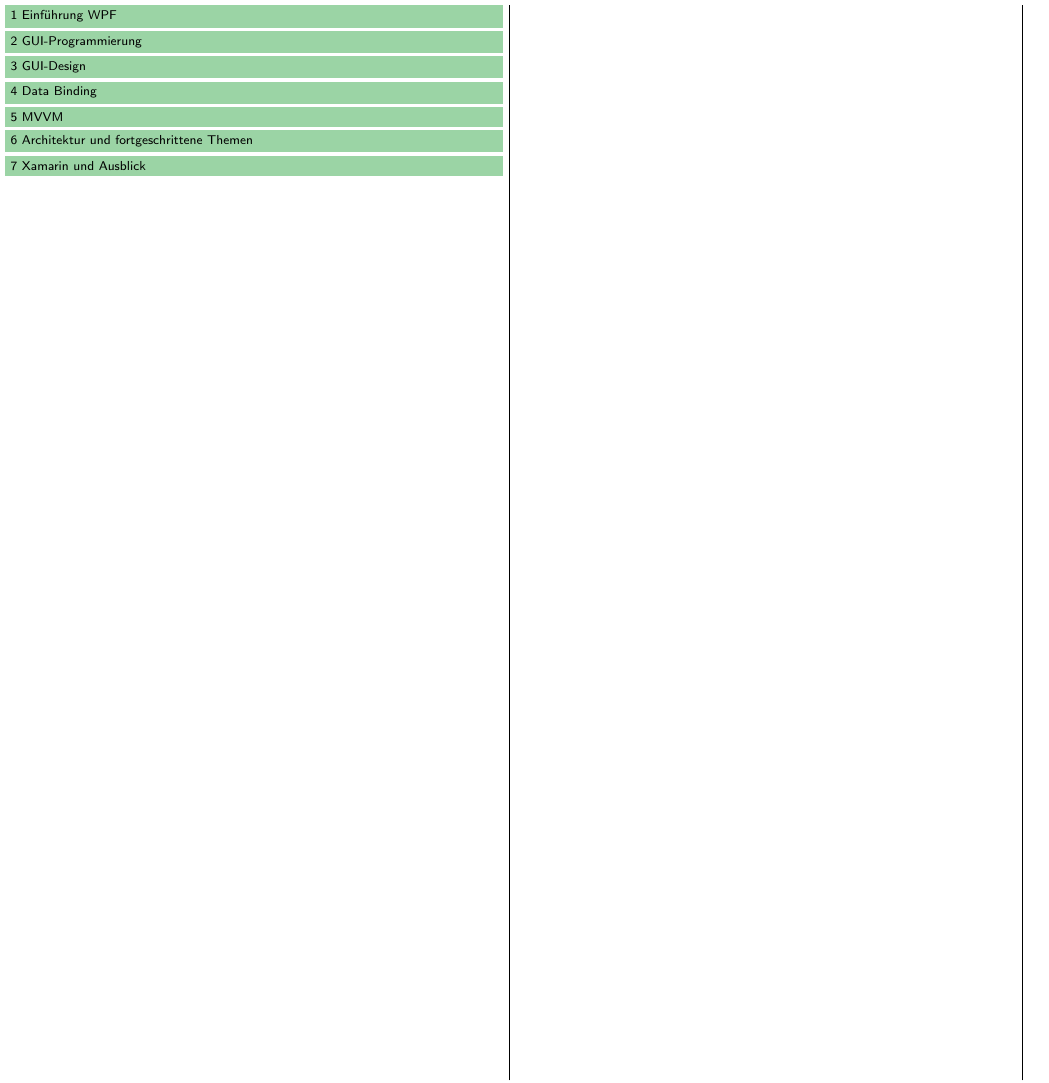
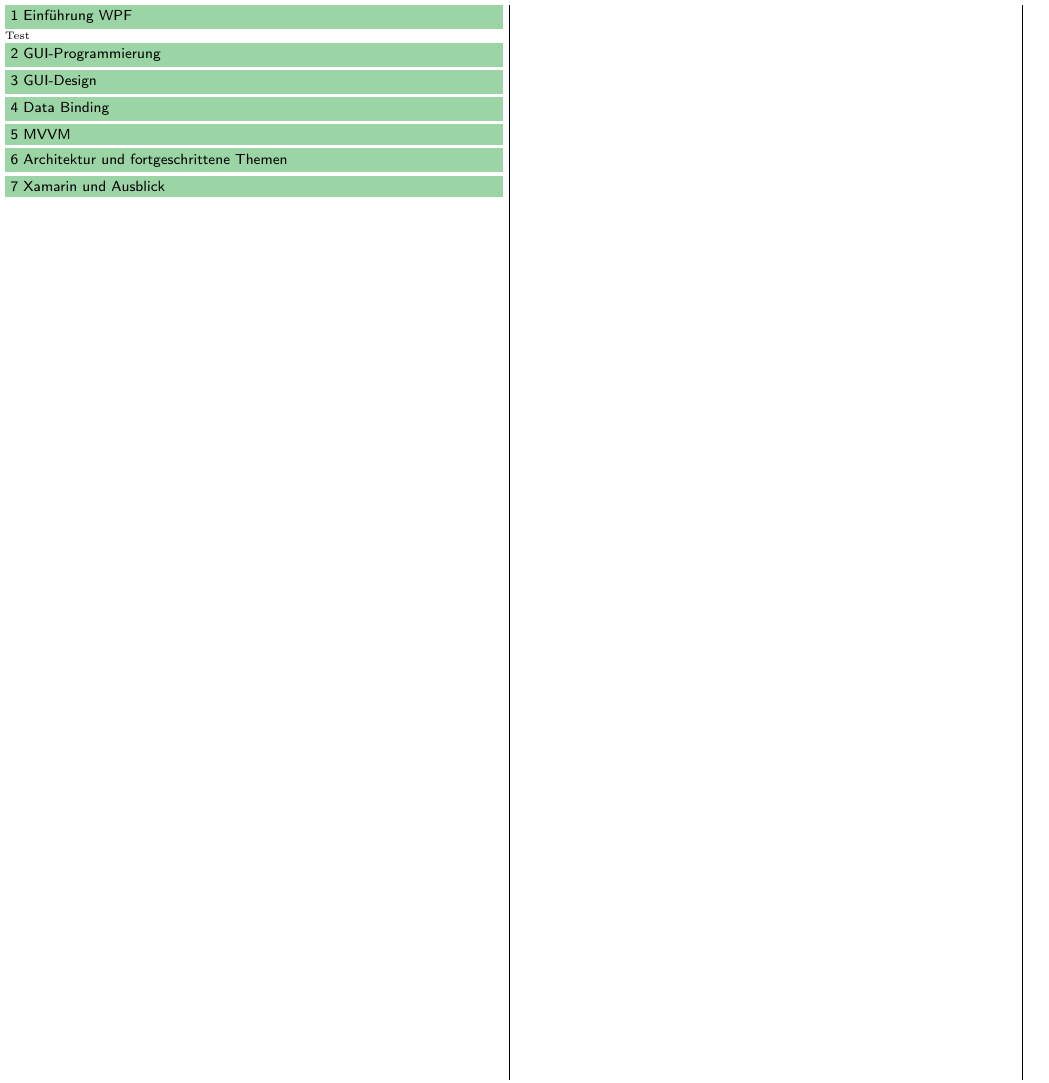
Before and after one commit to JSchltggr/MGE_Zusammenfassung, a LaTeX document (WPF/src/main.tex, which reads WPF/src/content/week08.tex, WPF/src/style/template.tex): part of the page, cut so that both start at the same text. Compiled offline with pdfLaTeX.

Commit message:
template.tex aus WPF Teil angepasst

```diff
--- a/WPF/src/content/week08.tex
+++ b/WPF/src/content/week08.tex
@@ -2,3 +2,4 @@
 %! Date = 05/01/2021
 
 \section{Einführung WPF}
+Test
--- a/WPF/src/style/template.tex
+++ b/WPF/src/style/template.tex
@@ -1,4 +1,4 @@
-\documentclass[7pt,landscape,a4paper]{scrartcl}
+\documentclass[8pt,landscape,a4paper]{scrartcl}
 \usepackage[german]{babel}
 \usepackage[utf8]{inputenc}
 \usepackage{multicol}
@@ -47,11 +47,11 @@
 % Code Listing
 \lstset{
 language={java},
-aboveskip=0mm,
-belowskip=0mm,
+aboveskip=0.5mm,
+belowskip=0.5mm,
 frame=none,
-backgroundcolor=\color{editorGray},
-basicstyle={\footnotesize\ttfamily},
+backgroundcolor=\color{lightgray},
+basicstyle={\normalsize\ttfamily},
 columns=flexible,
 showstringspaces=false,
 commentstyle=\color{editorGreen},
```
Also changed, not shown: WPF/out/main.pdf, WPF/src/media/mvvm.png (added).
